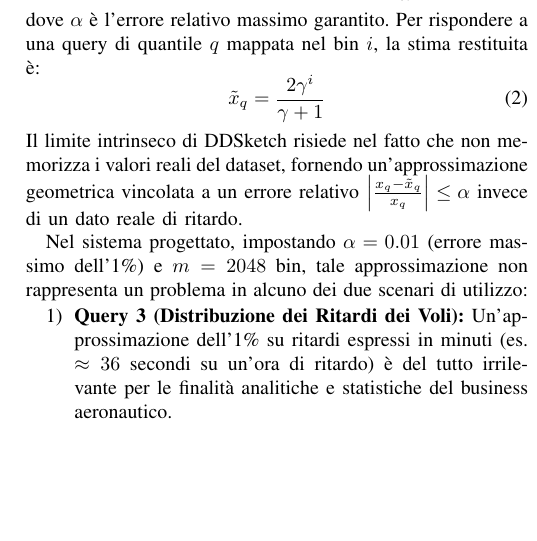
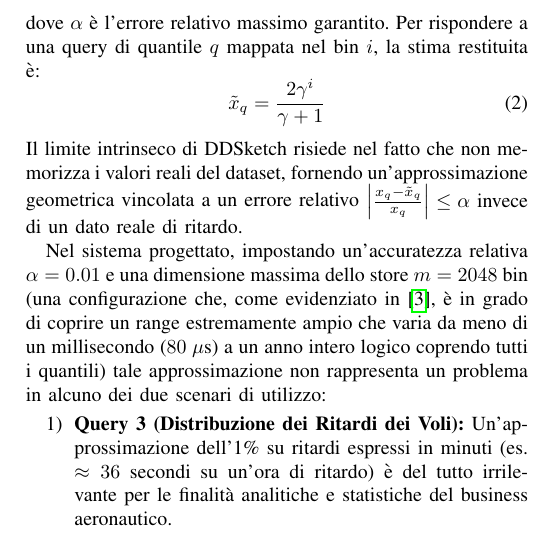
Before and after one commit to flavio-simonelli/flight-streaming-distributed-analysis, a LaTeX paper (Report/report.tex): part of one column of page 4 of 38, cut so that both start at the same text, the shorter picture padded with empty space. Compiled offline with pdfLaTeX.

Commit message:
docs: enhance DDSketch section with detailed explanation of accuracy and configuration

```diff
--- a/Report/report.tex
+++ b/Report/report.tex
@@ -407,7 +407,7 @@ dove $\alpha$ è l'errore relativo massimo garantito. Per rispondere a una query
 \end{equation}
 Il limite intrinseco di DDSketch risiede nel fatto che non memorizza i valori reali del dataset, fornendo un'approssimazione geometrica vincolata a un errore relativo $\left| \frac{x_q - \tilde{x}_q}{x_q} \right| \le \alpha$ invece di un dato reale di ritardo.
 
-Nel sistema progettato, impostando $\alpha = 0.01$ (errore massimo dell'1\%) e $m = 2048$ bin, tale approssimazione non rappresenta un problema in alcuno dei due scenari di utilizzo:
+Nel sistema progettato, impostando un'accuratezza relativa $\alpha = 0.01$ e una dimensione massima dello store $m = 2048$ bin (una configurazione che, come evidenziato in~\cite{masson2019ddsketch}, è in grado di coprire un range estremamente ampio che varia da meno di un millisecondo ($80\ \mu\text{s}$) a un anno intero logico coprendo tutti i quantili) tale approssimazione non rappresenta un problema in alcuno dei due scenari di utilizzo:
 \begin{enumerate}
     \item \textbf{Query 3 (Distribuzione dei Ritardi dei Voli):} Un'approssimazione dell'1\% su ritardi espressi in minuti (es. $\approx 36$ secondi su un'ora di ritardo) è del tutto irrilevante per le finalità analitiche e statistiche del business aeronautico.
     \item \textbf{Telemetria (Latenze E2E e dell'Operatore):} Nel monitoraggio prestazionale del cluster tramite Grafana, l'accuratezza a livello di millisecondo è ampiamente sufficiente per identificare anomalie e trend, rendendo ininfluente la perdita di precisione microscopica.
```
